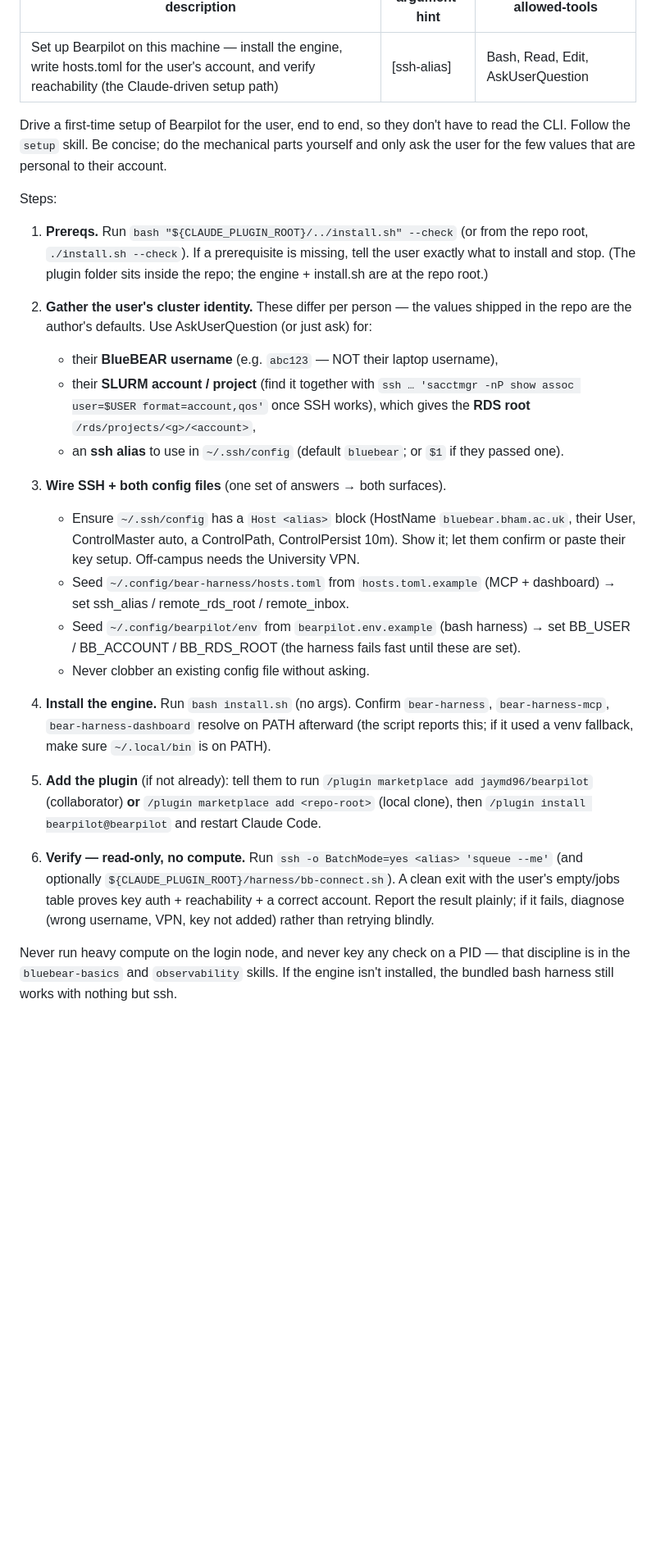
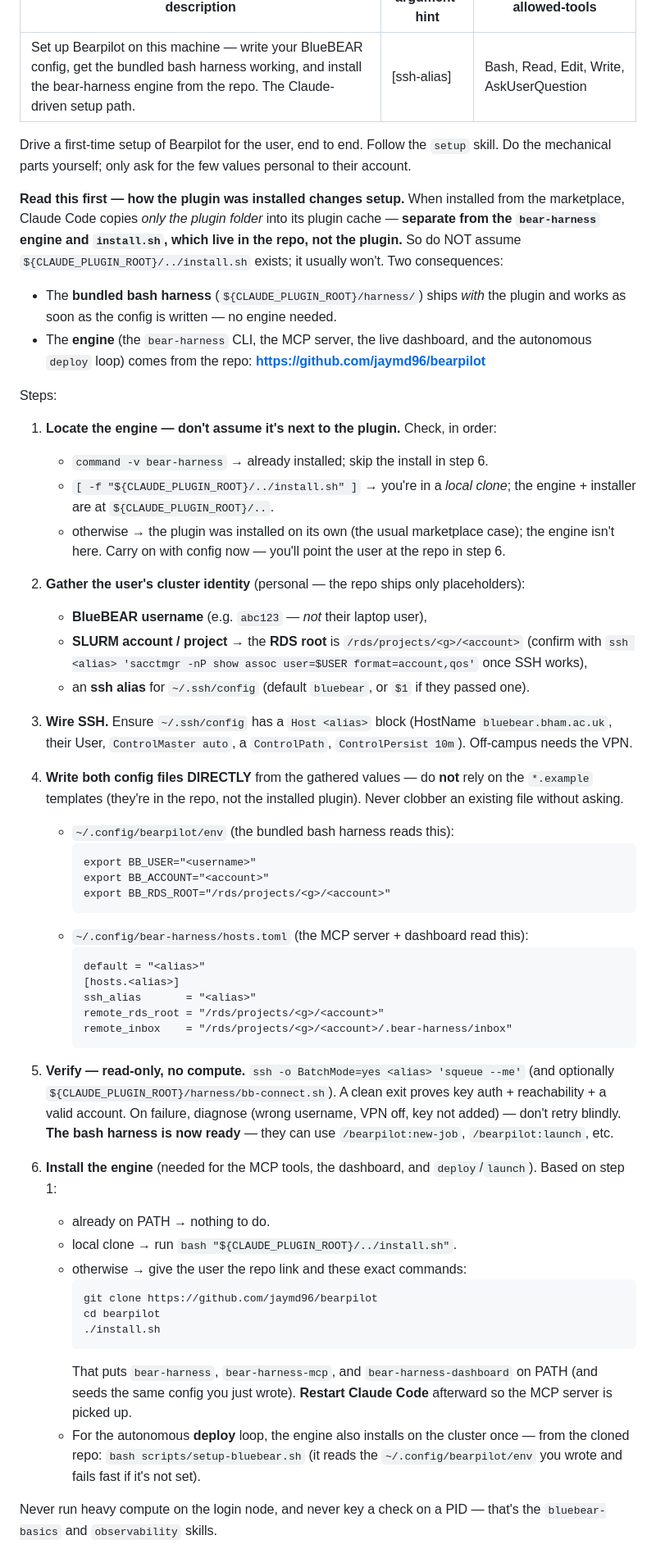
Before and after one commit to jaymd96/bearpilot, a Markdown page: bearpilot/commands/setup.md, the part around the change. Shown at 82% size. Rendered like a GitHub page; blank space fills up the shorter version.

Commit message:
fix(setup): the engine isn't bundled with the marketplace plugin — point at the repo
A marketplace install copies only the plugin folder into Claude's plugin cache, separate from
the bear-harness engine, install.sh, and the *.example config templates (those live in the repo).
So /bearpilot:setup failed at `${CLAUDE_PLUGIN_ROOT}/../install.sh` (no such file), and couldn't
seed config from the absent templates.

- /bearpilot:setup + the setup skill now: locate the engine instead of assuming it (on PATH /
  local clone / standalone), write the two config files DIRECTLY from the gathered values (no
  dependency on the *.example templates), and install the engine from the repo
  (git clone https://github.com/jaymd96/bearpilot && ./install.sh) when the plugin is standalone.
  The bundled bash harness works as soon as config is written; the engine adds the CLI/MCP/dashboard.
- README: corrected the claim that the plugin "bundles the CLI" — it bundles the bash harness;
  the engine comes from the repo via ./install.sh.

Found because /bearpilot:setup kept failing on a normal marketplace install.

Co-Authored-By: Claude Opus 4.8 <noreply@anthropic.com>

````diff
--- a/bearpilot/commands/setup.md
+++ b/bearpilot/commands/setup.md
@@ -1,48 +1,78 @@
 ---
-description: Set up Bearpilot on this machine — install the engine, write hosts.toml for the user's account, and verify reachability (the Claude-driven setup path)
+description: Set up Bearpilot on this machine — write your BlueBEAR config, get the bundled bash harness working, and install the bear-harness engine from the repo. The Claude-driven setup path.
 argument-hint: "[ssh-alias]"
-allowed-tools: Bash, Read, Edit, AskUserQuestion
+allowed-tools: Bash, Read, Edit, Write, AskUserQuestion
 ---
 
-Drive a first-time setup of Bearpilot for the user, end to end, so they don't have to
-read the CLI. Follow the `setup` skill. Be concise; do the mechanical parts yourself and only
-ask the user for the few values that are personal to their account.
+Drive a first-time setup of Bearpilot for the user, end to end. Follow the `setup` skill. Do the
+mechanical parts yourself; only ask for the few values personal to their account.
+
+**Read this first — how the plugin was installed changes setup.** When installed from the
+marketplace, Claude Code copies *only the plugin folder* into its plugin cache — **separate from the
+`bear-harness` engine and `install.sh`, which live in the repo, not the plugin.** So do NOT assume
+`${CLAUDE_PLUGIN_ROOT}/../install.sh` exists; it usually won't. Two consequences:
+
+- The **bundled bash harness** (`${CLAUDE_PLUGIN_ROOT}/harness/`) ships *with* the plugin and works as
+  soon as the config is written — no engine needed.
+- The **engine** (the `bear-harness` CLI, the MCP server, the live dashboard, and the autonomous
+  `deploy` loop) comes from the repo: **https://github.com/jaymd96/bearpilot**
 
 Steps:
 
-1. **Prereqs.** Run `bash "${CLAUDE_PLUGIN_ROOT}/../install.sh" --check` (or from the repo root,
-   `./install.sh --check`). If a prerequisite is missing, tell the user exactly what to install
-   and stop. (The plugin folder sits inside the repo; the engine + install.sh are at the repo root.)
+1. **Locate the engine — don't assume it's next to the plugin.** Check, in order:
+   - `command -v bear-harness` → already installed; skip the install in step 6.
+   - `[ -f "${CLAUDE_PLUGIN_ROOT}/../install.sh" ]` → you're in a *local clone*; the engine + installer
+     are at `${CLAUDE_PLUGIN_ROOT}/..`.
+   - otherwise → the plugin was installed on its own (the usual marketplace case); the engine isn't
+     here. Carry on with config now — you'll point the user at the repo in step 6.
 
-2. **Gather the user's cluster identity.** These differ per person — the values shipped in the
-   repo are the author's defaults. Use AskUserQuestion (or just ask) for:
-   - their **BlueBEAR username** (e.g. `abc123` — NOT their laptop username),
-   - their **SLURM account / project** (find it together with `ssh … 'sacctmgr -nP show assoc user=$USER format=account,qos'` once SSH works), which gives the **RDS root** `/rds/projects/<g>/<account>`,
-   - an **ssh alias** to use in `~/.ssh/config` (default `bluebear`; or `$1` if they passed one).
+2. **Gather the user's cluster identity** (personal — the repo ships only placeholders):
+   - **BlueBEAR username** (e.g. `abc123` — *not* their laptop user),
+   - **SLURM account / project** → the **RDS root** is `/rds/projects/<g>/<account>` (confirm with
+     `ssh <alias> 'sacctmgr -nP show assoc user=$USER format=account,qos'` once SSH works),
+   - an **ssh alias** for `~/.ssh/config` (default `bluebear`, or `$1` if they passed one).
 
-3. **Wire SSH + both config files** (one set of answers → both surfaces).
-   - Ensure `~/.ssh/config` has a `Host <alias>` block (HostName `bluebear.bham.ac.uk`, their
-     User, ControlMaster auto, a ControlPath, ControlPersist 10m). Show it; let them confirm or
-     paste their key setup. Off-campus needs the University VPN.
-   - Seed `~/.config/bear-harness/hosts.toml` from `hosts.toml.example` (MCP + dashboard) → set
-     ssh_alias / remote_rds_root / remote_inbox.
-   - Seed `~/.config/bearpilot/env` from `bearpilot.env.example` (bash harness) → set BB_USER /
-     BB_ACCOUNT / BB_RDS_ROOT (the harness fails fast until these are set).
-   - Never clobber an existing config file without asking.
+3. **Wire SSH.** Ensure `~/.ssh/config` has a `Host <alias>` block (HostName `bluebear.bham.ac.uk`,
+   their User, `ControlMaster auto`, a `ControlPath`, `ControlPersist 10m`). Off-campus needs the VPN.
 
-4. **Install the engine.** Run `bash install.sh` (no args). Confirm `bear-harness`,
-   `bear-harness-mcp`, `bear-harness-dashboard` resolve on PATH afterward (the script reports this;
-   if it used a venv fallback, make sure `~/.local/bin` is on PATH).
+4. **Write both config files DIRECTLY** from the gathered values — do **not** rely on the `*.example`
+   templates (they're in the repo, not the installed plugin). Never clobber an existing file without
+   asking.
+   - `~/.config/bearpilot/env` (the bundled bash harness reads this):
+     ```
+     export BB_USER="<username>"
+     export BB_ACCOUNT="<account>"
+     export BB_RDS_ROOT="/rds/projects/<g>/<account>"
+     ```
+   - `~/.config/bear-harness/hosts.toml` (the MCP server + dashboard read this):
+     ```
+     default = "<alias>"
+     [hosts.<alias>]
+     ssh_alias       = "<alias>"
+     remote_rds_root = "/rds/projects/<g>/<account>"
+     remote_inbox    = "/rds/projects/<g>/<account>/.bear-harness/inbox"
+     ```
 
-5. **Add the plugin** (if not already): tell them to run `/plugin marketplace add jaymd96/bearpilot`
-   (collaborator) **or** `/plugin marketplace add <repo-root>` (local clone), then
-   `/plugin install bearpilot@bearpilot` and restart Claude Code.
+5. **Verify — read-only, no compute.** `ssh -o BatchMode=yes <alias> 'squeue --me'` (and optionally
+   `${CLAUDE_PLUGIN_ROOT}/harness/bb-connect.sh`). A clean exit proves key auth + reachability + a
+   valid account. On failure, diagnose (wrong username, VPN off, key not added) — don't retry blindly.
+   **The bash harness is now ready** — they can use `/bearpilot:new-job`, `/bearpilot:launch`, etc.
 
-6. **Verify — read-only, no compute.** Run `ssh -o BatchMode=yes <alias> 'squeue --me'` (and
-   optionally `${CLAUDE_PLUGIN_ROOT}/harness/bb-connect.sh`). A clean exit with the user's empty/jobs
-   table proves key auth + reachability + a correct account. Report the result plainly; if it fails,
-   diagnose (wrong username, VPN, key not added) rather than retrying blindly.
+6. **Install the engine** (needed for the MCP tools, the dashboard, and `deploy`/`launch`). Based on
+   step 1:
+   - already on PATH → nothing to do.
+   - local clone → run `bash "${CLAUDE_PLUGIN_ROOT}/../install.sh"`.
+   - otherwise → give the user the repo link and these exact commands:
+     ```bash
+     git clone https://github.com/jaymd96/bearpilot
+     cd bearpilot
+     ./install.sh
+     ```
+     That puts `bear-harness`, `bear-harness-mcp`, and `bear-harness-dashboard` on PATH (and seeds the
+     same config you just wrote). **Restart Claude Code** afterward so the MCP server is picked up.
+   - For the autonomous **deploy** loop, the engine also installs on the cluster once — from the
+     cloned repo: `bash scripts/setup-bluebear.sh` (it reads the `~/.config/bearpilot/env` you wrote
+     and fails fast if it's not set).
 
-Never run heavy compute on the login node, and never key any check on a PID — that discipline is in
-the `bluebear-basics` and `observability` skills. If the engine isn't installed, the bundled bash
-harness still works with nothing but ssh.
+Never run heavy compute on the login node, and never key a check on a PID — that's the
+`bluebear-basics` and `observability` skills.
````
Also changed, not shown: README.md (+5 -2 lines), 1 other file.
